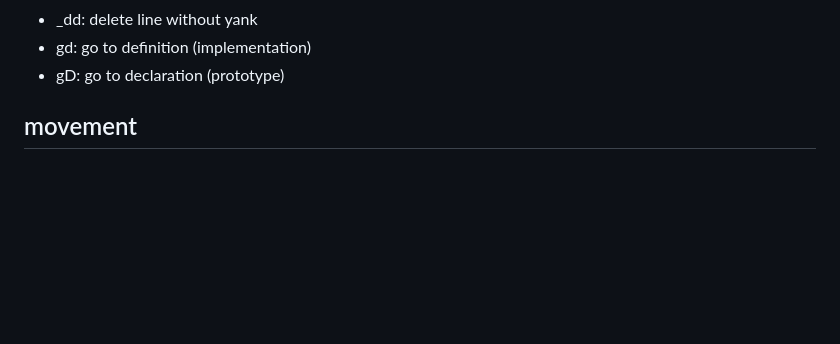
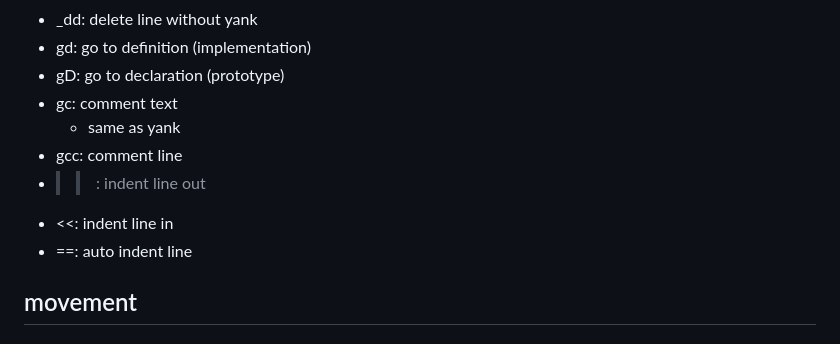
Before and after one commit to mrdandelion6/Learn-to-Code, a Markdown page: topics/using-vim/vim.md, the part around the change. Rendered like a GitHub page; blank space fills up the shorter version.

Commit message:
add vim notes

```diff
--- a/topics/using-vim/vim.md
+++ b/topics/using-vim/vim.md
@@ -100,6 +100,12 @@ we will now go over some default keybinds. to begin with, you can fuzzily search
 - _dd: delete line without yank
 - gd: go to definition (implementation)
 - gD: go to declaration (prototype)
+- gc: comment text
+    - same as yank
+- gcc: comment line
+- >>: indent line out
+- <<: indent line in
+- ==: auto indent line
 
 ## movement
 ### h, j, k, l (single character)
```
